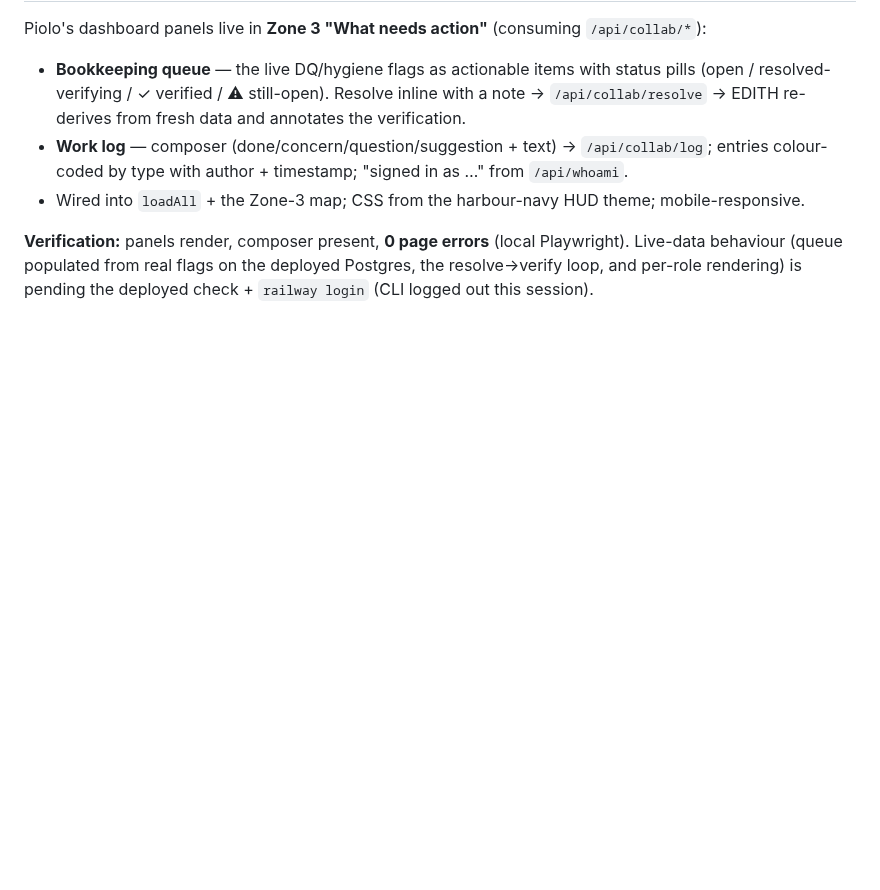
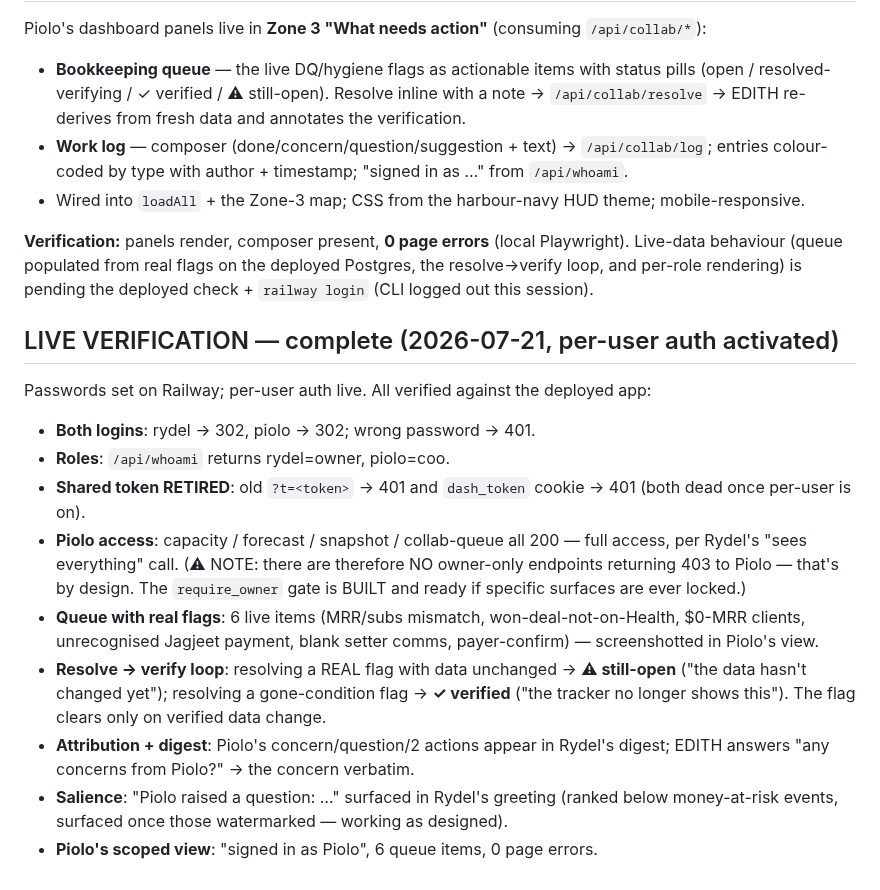
Before and after one commit to rydel-beep/servedcfoagent, a Markdown page: dashboard/COLLABORATION_LAYER_REPORT.md, the part around the change. GitHub-like rendering; blank space fills up the shorter version.

Commit message:
Collaboration layer: live verification complete (per-user auth, resolve→verify, digest, salience)
Co-Authored-By: Claude Opus 4.8 (1M context) <noreply@anthropic.com>

```diff
--- a/dashboard/COLLABORATION_LAYER_REPORT.md
+++ b/dashboard/COLLABORATION_LAYER_REPORT.md
@@ -76,3 +76,22 @@ Piolo's dashboard panels live in **Zone 3 "What needs action"** (consuming `/api
 **Verification:** panels render, composer present, **0 page errors** (local Playwright). Live-data
 behaviour (queue populated from real flags on the deployed Postgres, the resolve→verify loop, and
 per-role rendering) is pending the deployed check + `railway login` (CLI logged out this session).
+
+## LIVE VERIFICATION — complete (2026-07-21, per-user auth activated)
+Passwords set on Railway; per-user auth live. All verified against the deployed app:
+- **Both logins**: rydel → 302, piolo → 302; wrong password → 401.
+- **Roles**: `/api/whoami` returns rydel=owner, piolo=coo.
+- **Shared token RETIRED**: old `?t=<token>` → 401 and `dash_token` cookie → 401 (both dead once per-user is on).
+- **Piolo access**: capacity / forecast / snapshot / collab-queue all 200 — full access, per Rydel's
+  "sees everything" call. (⚠ NOTE: there are therefore NO owner-only endpoints returning 403 to Piolo
+  — that's by design. The `require_owner` gate is BUILT and ready if specific surfaces are ever locked.)
+- **Queue with real flags**: 6 live items (MRR/subs mismatch, won-deal-not-on-Health, $0-MRR clients,
+  unrecognised Jagjeet payment, blank setter comms, payer-confirm) — screenshotted in Piolo's view.
+- **Resolve → verify loop**: resolving a REAL flag with data unchanged → **⚠ still-open** ("the data
+  hasn't changed yet"); resolving a gone-condition flag → **✓ verified** ("the tracker no longer shows
+  this"). The flag clears only on verified data change.
+- **Attribution + digest**: Piolo's concern/question/2 actions appear in Rydel's digest; EDITH answers
+  "any concerns from Piolo?" → the concern verbatim.
+- **Salience**: "Piolo raised a question: …" surfaced in Rydel's greeting (ranked below money-at-risk
+  events, surfaced once those watermarked — working as designed).
+- **Piolo's scoped view**: "signed in as Piolo", 6 queue items, 0 page errors.
```
